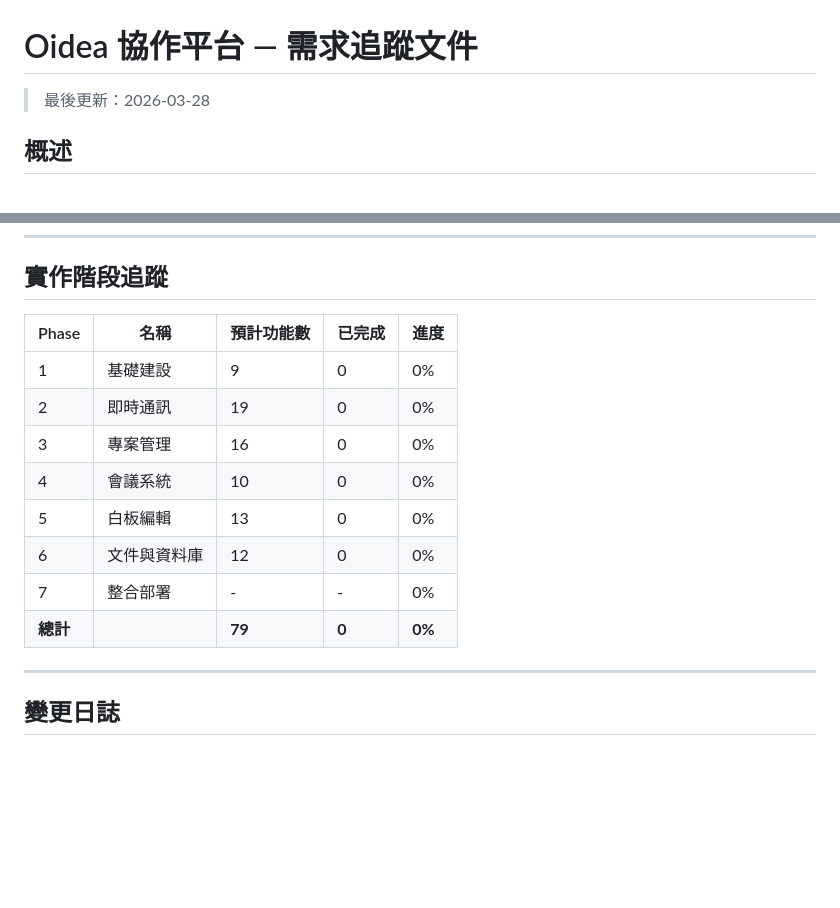
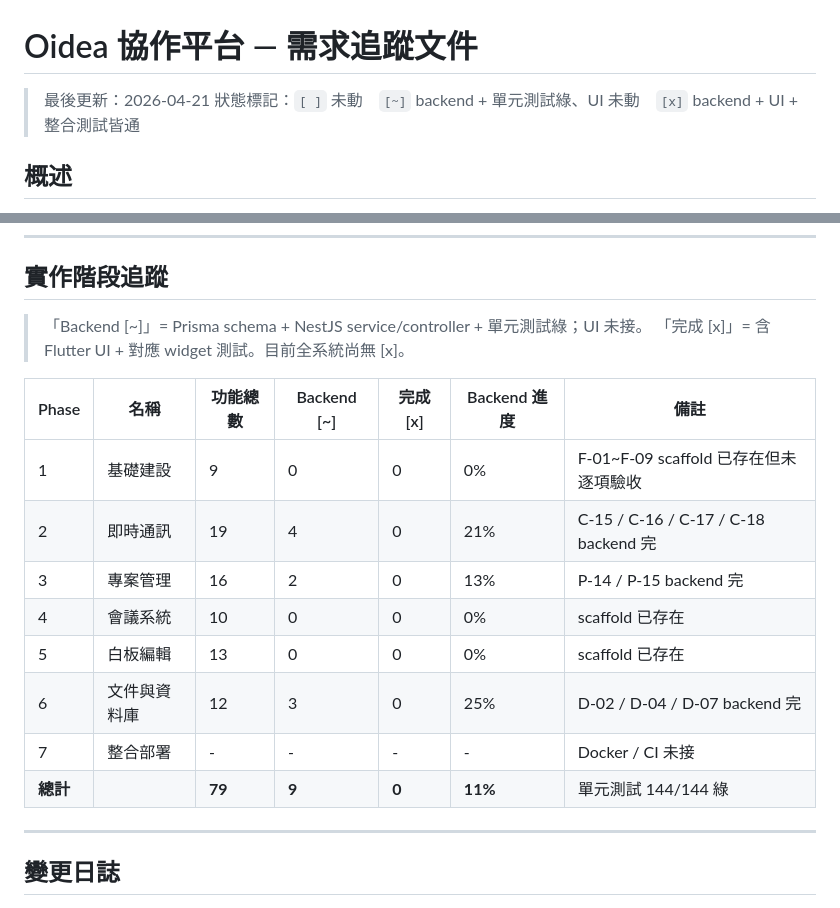
Before and after one commit to optyne/oidea, a Markdown page: docs/REQUIREMENTS.md, 2 parts joined by grey strips. GitHub-like rendering; blank space fills up the shorter version.

Commit message:
docs(REQUIREMENTS): refresh header date + phase tracking
Header stale since 2026-03-28; phase table still showed 0/79 even
though 10 features landed backend + tests. Also distinguish [~]
(backend + unit-tested) from [x] (full stack done) — no feature is
[x] yet.

- Header 最後更新 → 2026-04-21
- Add status legend (`[ ]` / `[~]` / `[x]`)
- Phase table now honest: 9/79 backend done, 0/79 fully done, 11%
  backend coverage, 144/144 tests green

https://claude.ai/code/session_01UufFXbcxBYca7rMLa9MxHZ

```diff
--- a/docs/REQUIREMENTS.md
+++ b/docs/REQUIREMENTS.md
@@ -1,6 +1,7 @@
 # Oidea 協作平台 — 需求追蹤文件
 
-> 最後更新：2026-03-28
+> 最後更新：2026-04-21
+> 狀態標記：`[ ]` 未動　`[~]` backend + 單元測試綠、UI 未動　`[x]` backend + UI + 整合測試皆通
 
 ## 概述
 
@@ -145,16 +146,19 @@ Oidea 是一個整合即時通訊、專案管理、會議系統、白板協作
 
 ## 實作階段追蹤
 
-| Phase | 名稱            | 預計功能數 | 已完成 | 進度  |
-| ----- | --------------- | ---------- | ------ | ----- |
-| 1     | 基礎建設        | 9          | 0      | 0%    |
-| 2     | 即時通訊        | 19         | 0      | 0%    |
-| 3     | 專案管理        | 16         | 0      | 0%    |
-| 4     | 會議系統        | 10         | 0      | 0%    |
-| 5     | 白板編輯        | 13         | 0      | 0%    |
-| 6     | 文件與資料庫    | 12         | 0      | 0%    |
-| 7     | 整合部署        | -          | -      | 0%    |
-| **總計** |             | **79**     | **0**  | **0%** |
+> 「Backend [~]」= Prisma schema + NestJS service/controller + 單元測試綠；UI 未接。
+> 「完成 [x]」= 含 Flutter UI + 對應 widget 測試。目前全系統尚無 [x]。
+
+| Phase | 名稱            | 功能總數 | Backend [~] | 完成 [x] | Backend 進度 | 備註                                      |
+| ----- | --------------- | -------- | ----------- | -------- | ------------ | ----------------------------------------- |
+| 1     | 基礎建設        | 9        | 0           | 0        | 0%           | F-01~F-09 scaffold 已存在但未逐項驗收     |
+| 2     | 即時通訊        | 19       | 4           | 0        | 21%          | C-15 / C-16 / C-17 / C-18 backend 完     |
+| 3     | 專案管理        | 16       | 2           | 0        | 13%          | P-14 / P-15 backend 完                   |
+| 4     | 會議系統        | 10       | 0           | 0        | 0%           | scaffold 已存在                           |
+| 5     | 白板編輯        | 13       | 0           | 0        | 0%           | scaffold 已存在                           |
+| 6     | 文件與資料庫    | 12       | 3           | 0        | 25%          | D-02 / D-04 / D-07 backend 完             |
+| 7     | 整合部署        | -        | -           | -        | -            | Docker / CI 未接                          |
+| **總計** |             | **79**   | **9**       | **0**    | **11%**      | 單元測試 144/144 綠                        |
 
 ---
 
```
